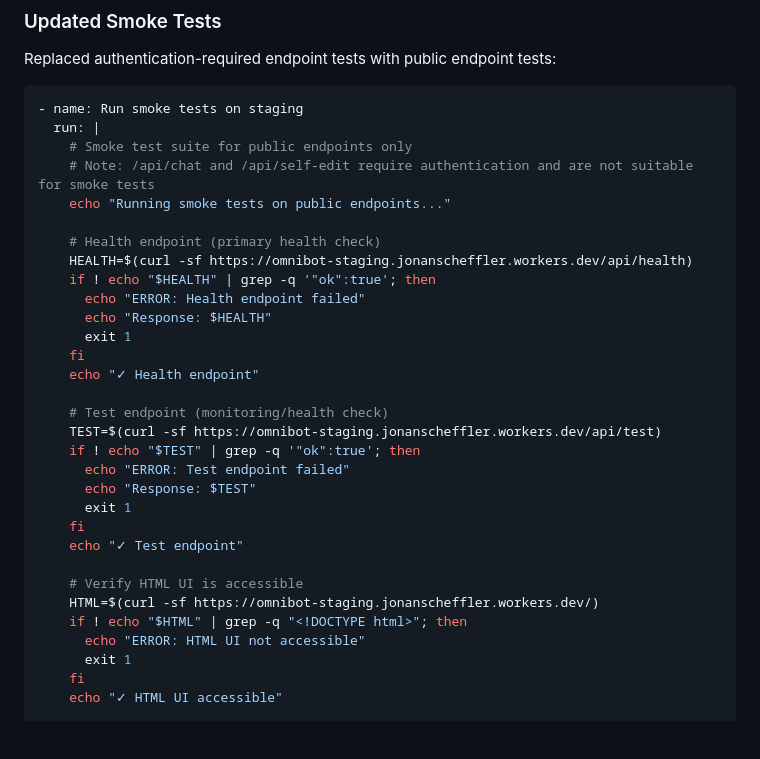
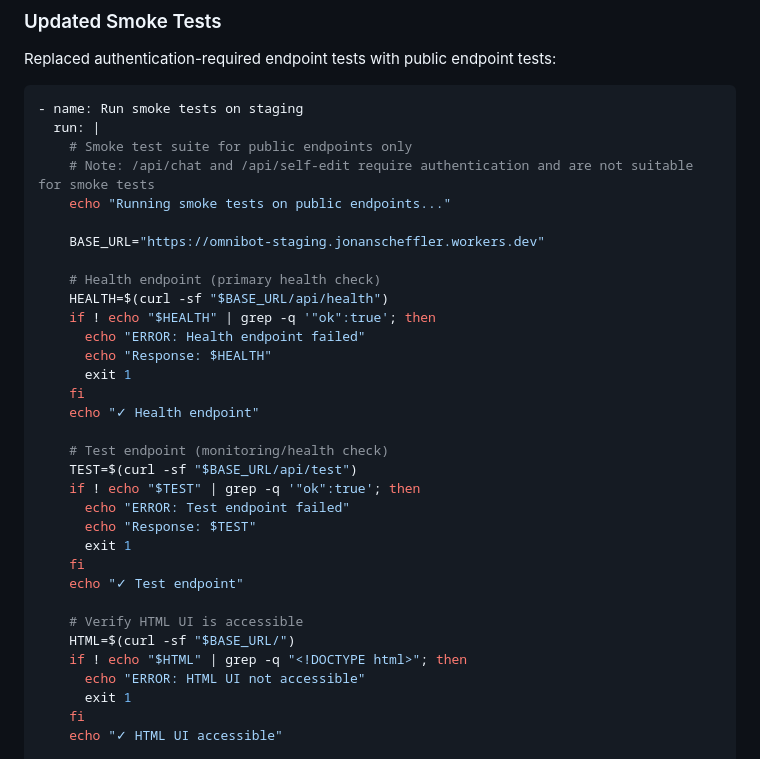
Before and after one commit to thejonanshow/omnibot, a Markdown page: docs/SMOKE_TEST_FIX_2024_12_13.md, the part around the change. Rendered like a GitHub page; blank space fills up the shorter version.

Commit message:
Update documentation to show BASE_URL variable consistently
Co-authored-by: thejonanshow <270746+thejonanshow@users.noreply.github.com>

```diff
--- a/docs/SMOKE_TEST_FIX_2024_12_13.md
+++ b/docs/SMOKE_TEST_FIX_2024_12_13.md
@@ -70,8 +70,10 @@ Replaced authentication-required endpoint tests with public endpoint tests:
     # Note: /api/chat and /api/self-edit require authentication and are not suitable for smoke tests
     echo "Running smoke tests on public endpoints..."
 
+    BASE_URL="https://omnibot-staging.jonanscheffler.workers.dev"
+
     # Health endpoint (primary health check)
-    HEALTH=$(curl -sf https://omnibot-staging.jonanscheffler.workers.dev/api/health)
+    HEALTH=$(curl -sf "$BASE_URL/api/health")
     if ! echo "$HEALTH" | grep -q '"ok":true'; then
       echo "ERROR: Health endpoint failed"
       echo "Response: $HEALTH"
@@ -80,7 +82,7 @@ Replaced authentication-required endpoint tests with public endpoint tests:
     echo "✓ Health endpoint"
 
     # Test endpoint (monitoring/health check)
-    TEST=$(curl -sf https://omnibot-staging.jonanscheffler.workers.dev/api/test)
+    TEST=$(curl -sf "$BASE_URL/api/test")
     if ! echo "$TEST" | grep -q '"ok":true'; then
       echo "ERROR: Test endpoint failed"
       echo "Response: $TEST"
@@ -89,7 +91,7 @@ Replaced authentication-required endpoint tests with public endpoint tests:
     echo "✓ Test endpoint"
 
     # Verify HTML UI is accessible
-    HTML=$(curl -sf https://omnibot-staging.jonanscheffler.workers.dev/)
+    HTML=$(curl -sf "$BASE_URL/")
     if ! echo "$HTML" | grep -q "<!DOCTYPE html>"; then
       echo "ERROR: HTML UI not accessible"
       exit 1
```
